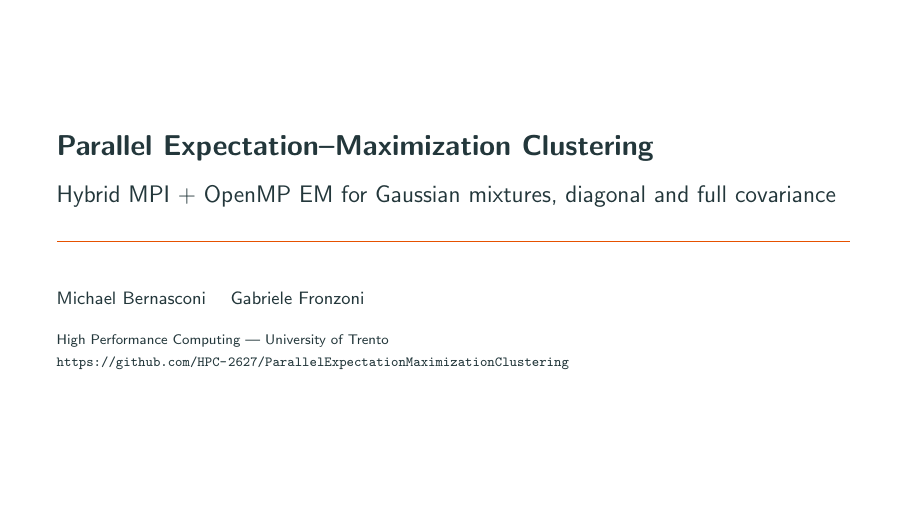
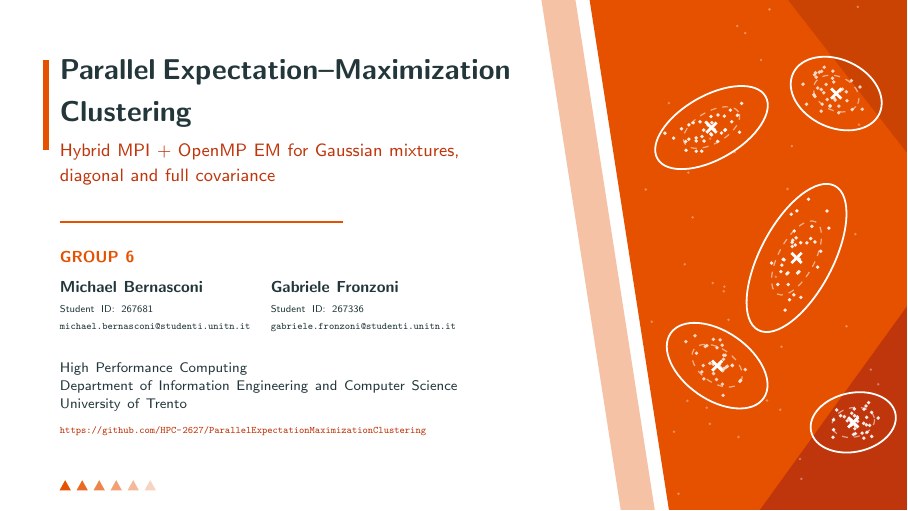
Before and after one commit to HPC-2627/ParallelExpectationMaximizationClustering, LaTeX slides (doc/presentation/Group6-Presentation.tex): page 1 of 47. Compiled offline with pdfLaTeX.

Commit message:
update: presentation title slide (group, IDs, emails, design)

```diff
--- a/doc/presentation/Group6-Presentation.tex
+++ b/doc/presentation/Group6-Presentation.tex
@@ -34,9 +33,85 @@
+\textbf{Group 6}\\[4pt]
+\begin{tabular}[t]{@{}l@{}}
+Michael Bernasconi\\
+{\scriptsize Student ID: 267681}\\
+{\scriptsize\texttt{michael.bernasconi@studenti.unitn.it}}
+\end{tabular}\hspace{3em}%
+\begin{tabular}[t]{@{}l@{}}
+Gabriele Fronzoni\\
+{\scriptsize Student ID: 267336}\\
+{\scriptsize\texttt{gabriele.fronzoni@studenti.unitn.it}}
+\end{tabular}}
+\institute{High Performance Computing --- Department of Information Engineering and Computer Science, University of Trento\\[2pt]
 \scriptsize\url{https://github.com/HPC-2627/ParallelExpectationMaximizationClustering}}
 \date{}
 
 \begin{document}
 
-\maketitle
+% Title slide: custom layout, right panel drawn as a Gaussian mixture (ellipses = 1 and 2 sigma contours, dots = points)
+\begin{frame}[plain]
+\begin{tikzpicture}[remember picture,overlay]
+\begin{scope}[shift={(current page.south west)}]
+  % --- right panel: slanted orange shapes
+  \fill[accent!35] (9.55,9) -- (10.15,9) -- (11.55,0) -- (10.95,0) -- cycle;
+  \fill[accent] (10.4,9) -- (16,9) -- (16,0) -- (11.8,0) -- cycle;
+  \fill[accentdark] (13.4,0) -- (16,0) -- (16,3.6) -- cycle;
+  \fill[accentdark!80!black,opacity=0.35] (16,9) -- (16,6.3) -- (13.9,9) -- cycle;
+  \begin{scope}
+    \clip (10.4,9) -- (16,9) -- (16,0) -- (11.8,0) -- cycle;
+    \pgfmathsetseed{42}
+    % cluster: centre x, centre y, rotation, sigma a, sigma b, dot colour
+    \foreach \cx/\cy/\r/\a/\b/\col in {
+        12.55/6.75/30/0.55/0.28/white,
+        14.75/7.35/-25/0.42/0.30/accent!15,
+        14.05/4.45/62/0.72/0.32/white,
+        12.65/2.55/-35/0.50/0.30/accent!15,
+        15.05/1.55/12/0.38/0.26/white} {
+      \draw[white,line width=0.9pt,rotate around={\r:(\cx,\cy)}] (\cx,\cy) ellipse [x radius={2*\a}, y radius={2*\b}];
+      \draw[white,opacity=0.55,line width=0.6pt,dashed,rotate around={\r:(\cx,\cy)}] (\cx,\cy) ellipse [x radius=\a, y radius=\b];
+      \foreach \i in {1,...,34} {
+        \pgfmathsetmacro{\u}{0.75*\a*(rand+rand)}
+        \pgfmathsetmacro{\v}{0.75*\b*(rand+rand)}
+        \fill[\col,opacity=0.9] ({\cx+\u*cos(\r)-\v*sin(\r)},{\cy+\u*sin(\r)+\v*cos(\r)}) circle (0.95pt);
+      }
+      \draw[white,line width=1.4pt] (\cx-0.09,\cy-0.09) -- (\cx+0.09,\cy+0.09) (\cx-0.09,\cy+0.09) -- (\cx+0.09,\cy-0.09);
+    }
+    % background noise points
+    \foreach \i in {1,...,40} {
+      \fill[white,opacity=0.35] ({10.6+5.4*(rand+1)/2},{9*(rand+1)/2}) circle (0.7pt);
+    }
+  \end{scope}
+  % --- left side: small geometric accents
+  \fill[accent] (0.75,7.95) rectangle (0.86,6.35);
+  \foreach \k in {0,...,5} \fill[accent,opacity={1-0.15*\k}] ({1.05+0.3*\k},0.35) -- ({1.25+0.3*\k},0.35) -- ({1.15+0.3*\k},0.53) -- cycle;
+  % --- text
+  \node[anchor=north west,text width=8.4cm,inner sep=0pt] at (1.05,7.95) {%
+    {\usebeamercolor[fg]{title}\fontsize{15}{18}\selectfont\bfseries Parallel Expectation--Maximization\\ Clustering\par}
+    \vspace{5pt}
+    {\color{accentdark}\small Hybrid MPI + OpenMP EM for Gaussian mixtures,\\ diagonal and full covariance\par}
+    \vspace{7pt}
+    {\color{accent}\rule{5cm}{1.2pt}\par}
+    \vspace{9pt}
+    {\color{accent}\footnotesize\bfseries GROUP 6\par}\vspace{4pt}
+    {\footnotesize
+    \begin{tabular}[t]{@{}l@{}}
+    \textbf{Michael Bernasconi}\\[-1pt]
+    {\tiny Student ID: 267681}\\[-2pt]
+    {\tiny\texttt{michael.bernasconi@studenti.unitn.it}}
+    \end{tabular}\hspace{1.2em}%
+    \begin{tabular}[t]{@{}l@{}}
+    \textbf{Gabriele Fronzoni}\\[-1pt]
+    {\tiny Student ID: 267336}\\[-2pt]
+    {\tiny\texttt{gabriele.fronzoni@studenti.unitn.it}}
+    \end{tabular}\par}
+    \vspace{12pt}
+    {\scriptsize High Performance Computing\\
+    Department of Information Engineering and Computer Science\\
+    University of Trento\\[3pt]
+    {\tiny\color{accentdark}\url{https://github.com/HPC-2627/ParallelExpectationMaximizationClustering}}\par}
+  };
+\end{scope}
+\end{tikzpicture}
+\end{frame}
 
 \begin{frame}{Outline}
 \tableofcontents
```
Also changed, not shown: doc/presentation/Group6-Presentation.pdf, doc/presentation/Group6-Presentation.tex (3 more changed lines).
